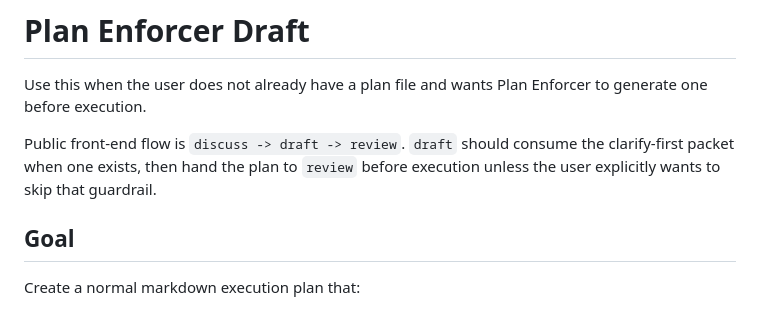
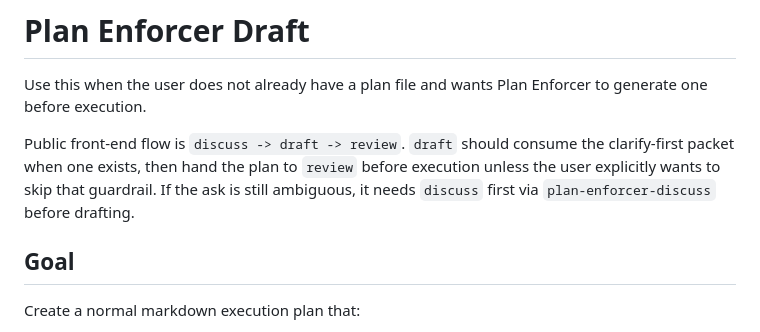
Before and after one commit to jccidc/.plan-enforcer, a Markdown page: skills/plan-enforcer-draft/SKILL.md, the part around the change. Drawn GitHub-style.

Commit message:
docs(draft): route ambiguous asks

```diff
--- a/skills/plan-enforcer-draft/SKILL.md
+++ b/skills/plan-enforcer-draft/SKILL.md
@@ -10,7 +10,8 @@ Use this when the user does not already have a plan file and wants Plan Enforcer
 Public front-end flow is `discuss -> draft -> review`. `draft` should
 consume the clarify-first packet when one exists, then hand the plan to
 `review` before execution unless the user explicitly wants to skip that
-guardrail.
+guardrail. If the ask is still ambiguous, it needs `discuss` first via
+`plan-enforcer-discuss` before drafting.
 
 ## Goal
 
```
